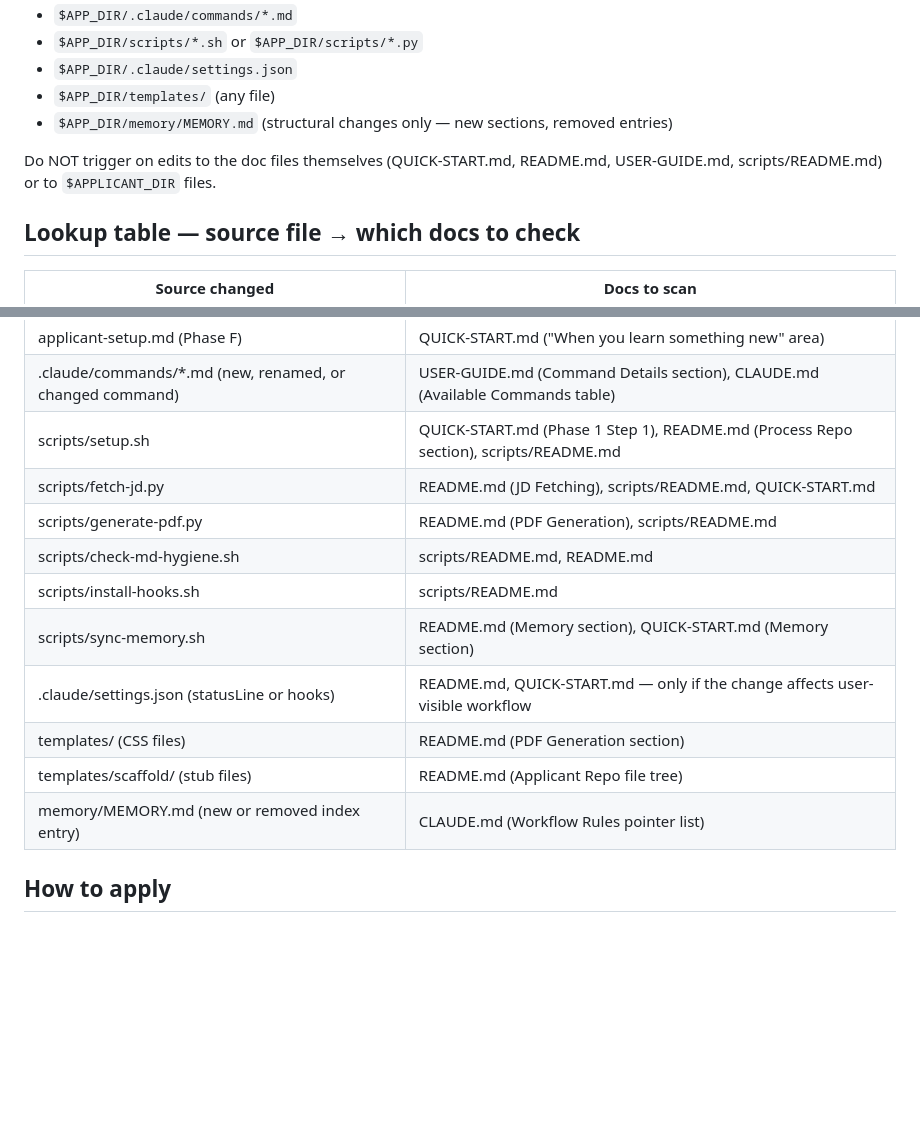
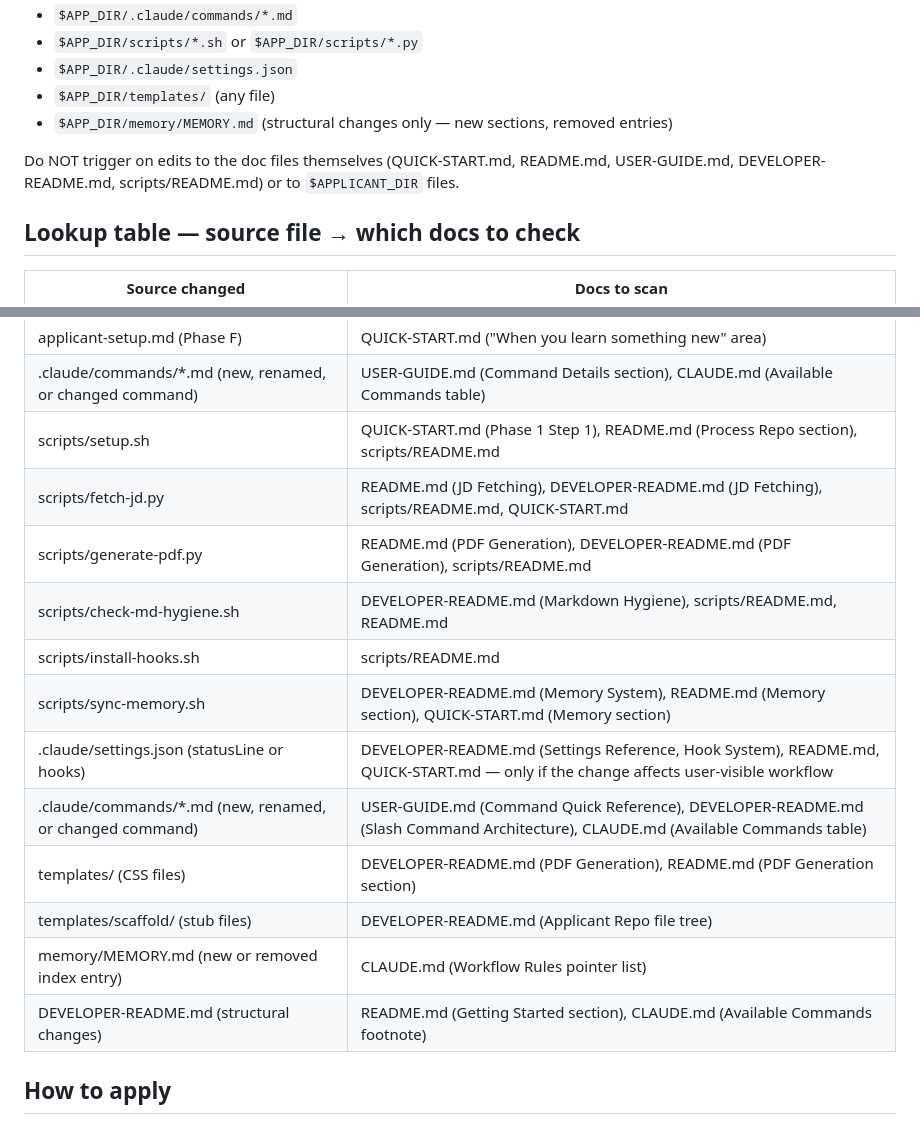
Before and after one commit to sgwood63/job-search, a Markdown page: memory/feedback_doc_maintenance.md, 2 parts joined by grey strips. Drawn GitHub-style; blank space fills up the shorter version.

Commit message:
memory: update Documentation maintenance after source-file edits

```diff
--- a/memory/feedback_doc_maintenance.md
+++ b/memory/feedback_doc_maintenance.md
@@ -23,7 +23,7 @@ Apply this rule after editing any of the following:
 - `$APP_DIR/templates/` (any file)
 - `$APP_DIR/memory/MEMORY.md` (structural changes only — new sections, removed entries)
 
-Do NOT trigger on edits to the doc files themselves (QUICK-START.md, README.md, USER-GUIDE.md, scripts/README.md) or to `$APPLICANT_DIR` files.
+Do NOT trigger on edits to the doc files themselves (QUICK-START.md, README.md, USER-GUIDE.md, DEVELOPER-README.md, scripts/README.md) or to `$APPLICANT_DIR` files.
 
 ## Lookup table — source file → which docs to check
 
@@ -36,15 +36,17 @@ Do NOT trigger on edits to the doc files themselves (QUICK-START.md, README.md,
 | applicant-setup.md (Phase F) | QUICK-START.md ("When you learn something new" area) |
 | .claude/commands/*.md (new, renamed, or changed command) | USER-GUIDE.md (Command Details section), CLAUDE.md (Available Commands table) |
 | scripts/setup.sh | QUICK-START.md (Phase 1 Step 1), README.md (Process Repo section), scripts/README.md |
-| scripts/fetch-jd.py | README.md (JD Fetching), scripts/README.md, QUICK-START.md |
-| scripts/generate-pdf.py | README.md (PDF Generation), scripts/README.md |
-| scripts/check-md-hygiene.sh | scripts/README.md, README.md |
+| scripts/fetch-jd.py | README.md (JD Fetching), DEVELOPER-README.md (JD Fetching), scripts/README.md, QUICK-START.md |
+| scripts/generate-pdf.py | README.md (PDF Generation), DEVELOPER-README.md (PDF Generation), scripts/README.md |
+| scripts/check-md-hygiene.sh | DEVELOPER-README.md (Markdown Hygiene), scripts/README.md, README.md |
 | scripts/install-hooks.sh | scripts/README.md |
-| scripts/sync-memory.sh | README.md (Memory section), QUICK-START.md (Memory section) |
-| .claude/settings.json (statusLine or hooks) | README.md, QUICK-START.md — only if the change affects user-visible workflow |
-| templates/ (CSS files) | README.md (PDF Generation section) |
-| templates/scaffold/ (stub files) | README.md (Applicant Repo file tree) |
+| scripts/sync-memory.sh | DEVELOPER-README.md (Memory System), README.md (Memory section), QUICK-START.md (Memory section) |
+| .claude/settings.json (statusLine or hooks) | DEVELOPER-README.md (Settings Reference, Hook System), README.md, QUICK-START.md — only if the change affects user-visible workflow |
+| .claude/commands/*.md (new, renamed, or changed command) | USER-GUIDE.md (Command Quick Reference), DEVELOPER-README.md (Slash Command Architecture), CLAUDE.md (Available Commands table) |
+| templates/ (CSS files) | DEVELOPER-README.md (PDF Generation), README.md (PDF Generation section) |
+| templates/scaffold/ (stub files) | DEVELOPER-README.md (Applicant Repo file tree) |
 | memory/MEMORY.md (new or removed index entry) | CLAUDE.md (Workflow Rules pointer list) |
+| DEVELOPER-README.md (structural changes) | README.md (Getting Started section), CLAUDE.md (Available Commands footnote) |
 
 ## How to apply
 
```
